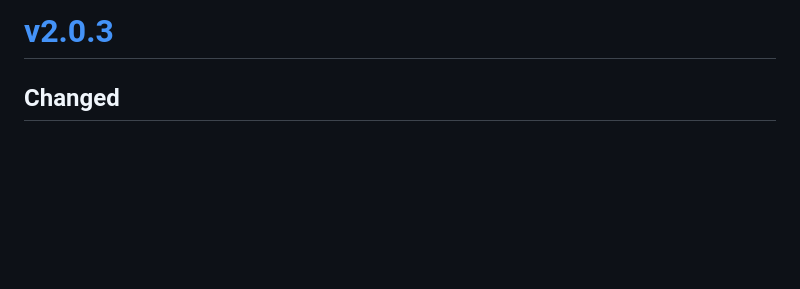
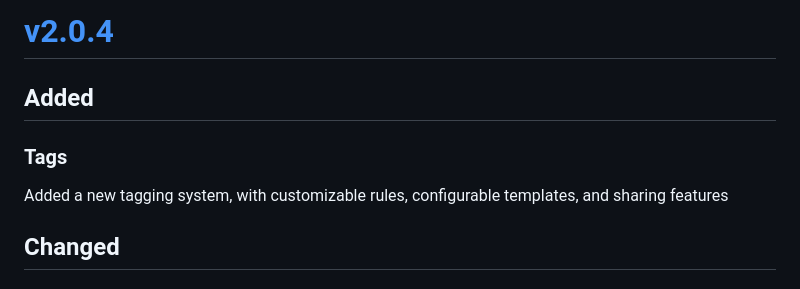
Before and after one commit to need4swede/Portall, a Markdown page: changelog.md, the part around the change. Rendered like a GitHub page; blank space fills up the shorter version.

```diff
--- a/changelog.md
+++ b/changelog.md
@@ -1,4 +1,8 @@
-# <a href="https://github.com/need4swede/portall/releases/tag/v2.0.3" target="_blank">v2.0.3</a>
+# <a href="https://github.com/need4swede/portall/releases/tag/v2.0.4" target="_blank">v2.0.4</a>
+## Added
+### Tags
+Added a new tagging system, with customizable rules, configurable templates, and sharing features
+
 ## Changed
 ### Port Scanning UI
 Improved port scanning menu
```
